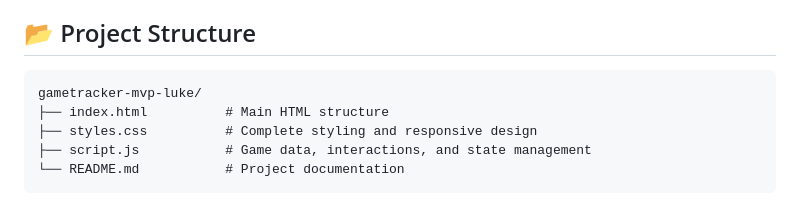
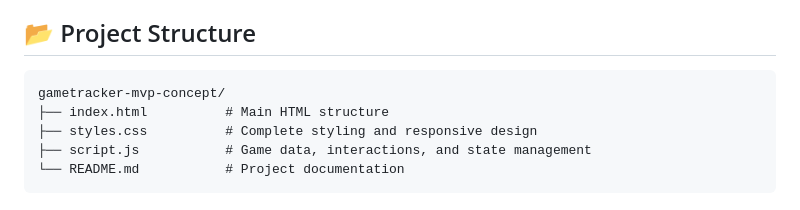
Before and after one commit to ozz-ali/gametracker-mvp-concept, a Markdown page: README.md, the part around the change. Rendered like a GitHub page.

````diff
--- a/README.md
+++ b/README.md
@@ -52,7 +52,7 @@ Simply open `index.html` in your browser to view the website locally.
 ## 📂 Project Structure
 
 ```
-gametracker-mvp-luke/
+gametracker-mvp-concept/
 ├── index.html          # Main HTML structure
 ├── styles.css          # Complete styling and responsive design
 ├── script.js           # Game data, interactions, and state management
````
